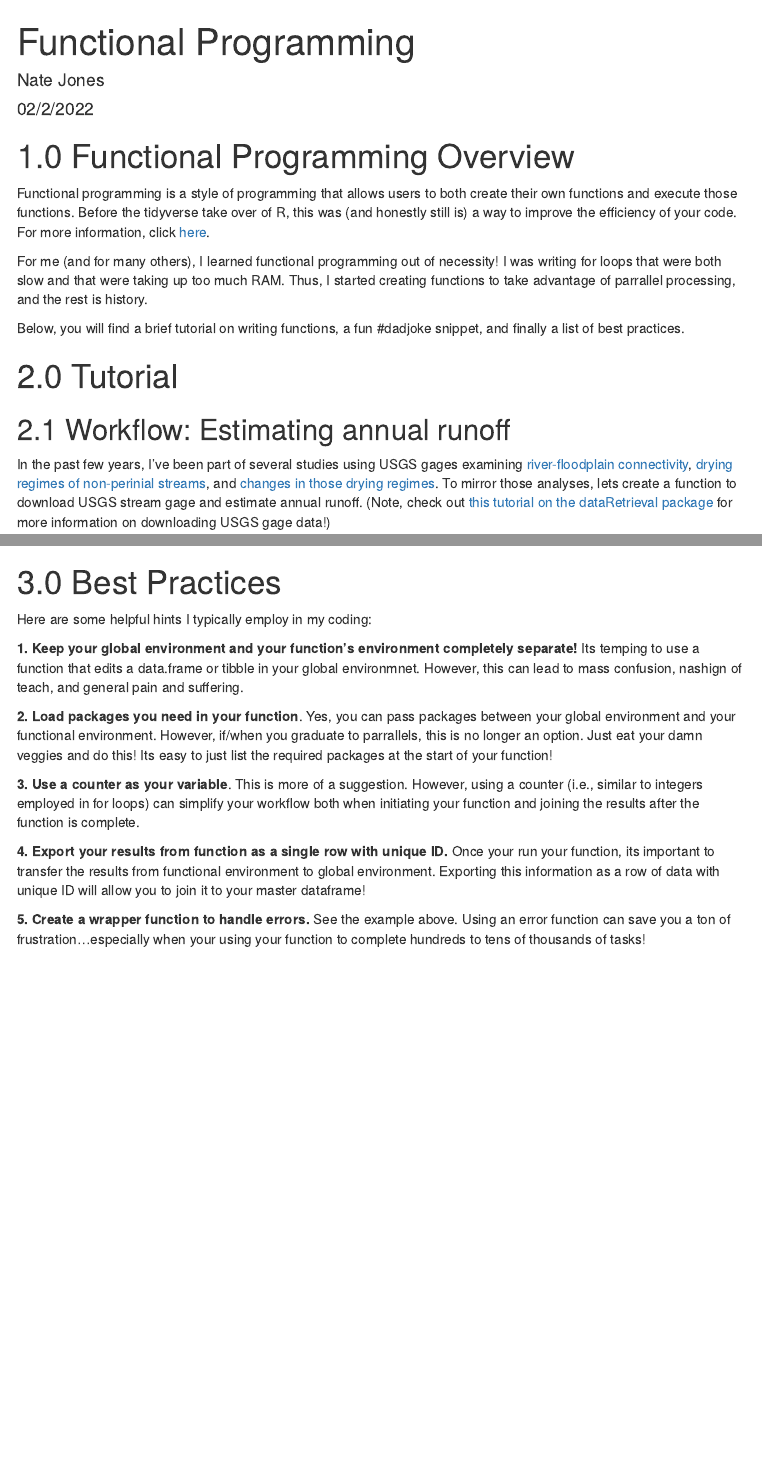
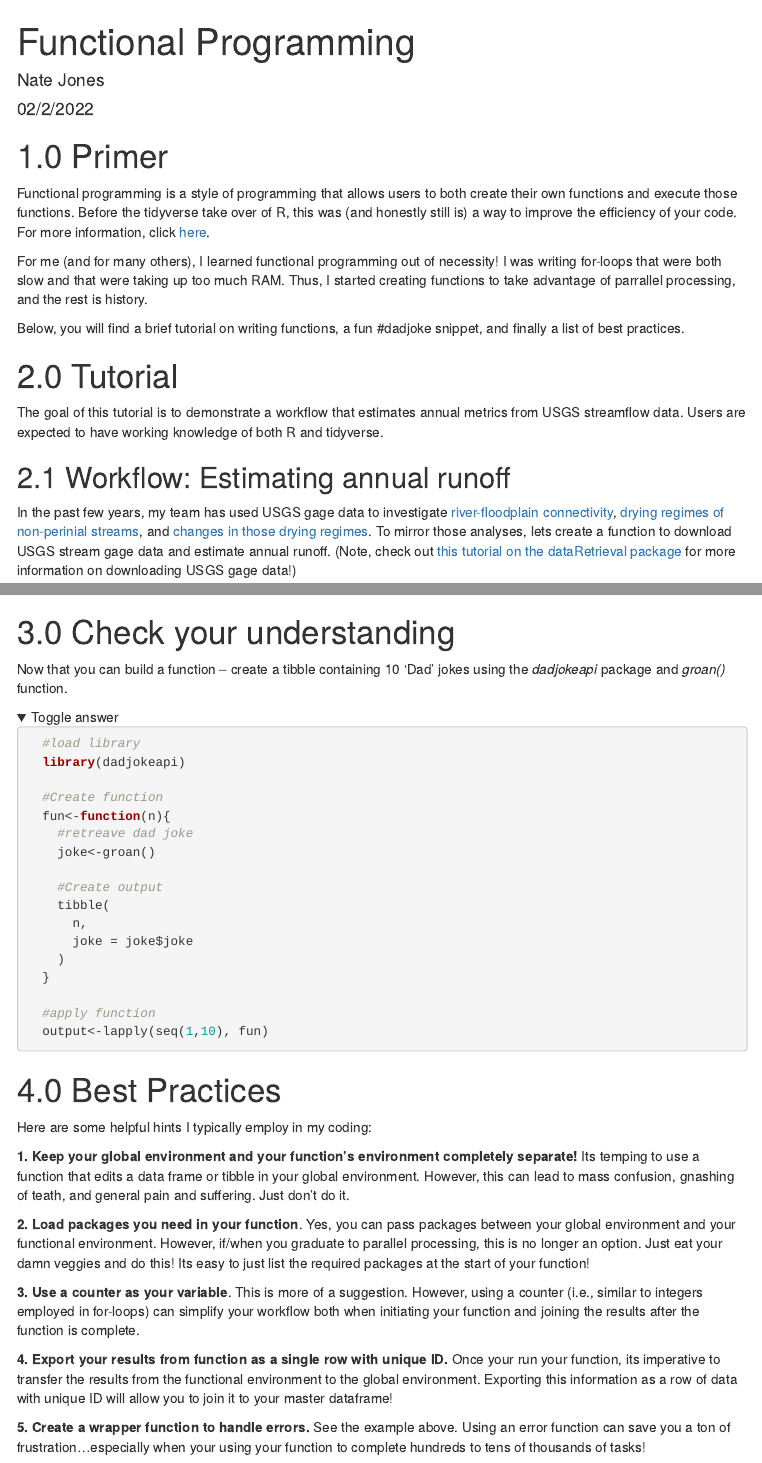
Before and after one commit to bamaecohydro/Methods, an R Markdown document (R/fun.Rmd): the page in a window 1100 px wide, from its top, and a second part further down, joined at a grey line. The pictures show the output file R/fun.html that the author committed with the source, opened offline; folded parts are opened; menus at the side of the page are left out.

Commit message:
dad jokes

````diff
--- a/R/fun.Rmd
+++ b/R/fun.Rmd
@@ -13,17 +13,19 @@ output:
 knitr::opts_chunk$set(echo = TRUE)
 ```
 
-# 1.0 Functional Programming Overview
+# 1.0 Primer
 
 Functional programming is a style of programming that allows users to both create their own functions and execute those functions. Before the tidyverse take over of R, this was (and honestly still is) a way to improve the efficiency of your code. For more information, click [here](https://towardsdatascience.com/cleaner-r-code-with-functional-programming-adc37931ef7a).
 
-For me (and for many others), I learned functional programming out of necessity! I was writing for loops that were both slow and that were taking up too much RAM.  Thus, I started creating functions to take advantage of parrallel processing, and the rest is history.
+For me (and for many others), I learned functional programming out of necessity! I was writing for-loops that were both slow and that were taking up too much RAM.  Thus, I started creating functions to take advantage of parrallel processing, and the rest is history.
 
 Below, you will find a brief tutorial on writing functions, a fun #dadjoke snippet, and finally a list of best practices.
 
 # 2.0 Tutorial
+The goal of this tutorial is to demonstrate a workflow that estimates annual metrics from USGS streamflow data. Users are expected to have working knowledge of both R and tidyverse.
+
 ## 2.1 Workflow: Estimating annual runoff
-In the past few years, I've been part of several studies using USGS gages examining [river-floodplain connectivity](https://doi.org/10.1038/s41467-019-13184-4), [drying regimes of non-perinial streams](https://doi.org/10.1029/2021GL093298), and [changes in those drying regimes](https://doi.org/10.1088/1748-9326/ac14ec). To mirror those analyses, lets create a function to download USGS stream gage and estimate annual runoff. (Note, check out [this tutorial on the dataRetrieval package](https://waterdata.usgs.gov/blog/dataretrieval/) for more information on downloading USGS gage data!)
+In the past few years, my team has used USGS gage data to investigate [river-floodplain connectivity](https://doi.org/10.1038/s41467-019-13184-4), [drying regimes of non-perinial streams](https://doi.org/10.1029/2021GL093298), and [changes in those drying regimes](https://doi.org/10.1088/1748-9326/ac14ec). To mirror those analyses, lets create a function to download USGS stream gage data and estimate annual runoff. (Note, check out [this tutorial on the dataRetrieval package](https://waterdata.usgs.gov/blog/dataretrieval/) for more information on downloading USGS gage data!)
 
 Below is a workflow we could use to estimate annual runoff for one gage:
 
@@ -273,15 +275,41 @@ output %>%
     ylab("Density")
 ```
 
-# 3.0 Best Practices
+# 3.0 Check your understanding
+Now that you can build a function -- create a tibble containing 10 'Dad' jokes using the *dadjokeapi* package and *groan()* function.
+
+<details>
+  <summary>Toggle answer</summary>
+```{r , message= FALSE, warning = FALSE, results='hide'}
+  #load library
+  library(dadjokeapi)
+
+  #Create function
+  fun<-function(n){
+    #retreave dad joke
+    joke<-groan()
+
+    #Create output
+    tibble(
+      n,
+      joke = joke$joke
+    )
+  }
+
+  #apply function
+  output<-lapply(seq(1,10), fun)
+```
+</details>
+
+# 4.0 Best Practices
 Here are some helpful hints I typically employ in my coding:
 
-**1. Keep your global environment and your function's environment completely separate!** Its temping to use a function that edits a data.frame or tibble in your global environmnet. However, this can lead to mass confusion, nashign of teach, and general pain and suffering.
+**1. Keep your global environment and your function's environment completely separate!** Its temping to use a function that edits a data frame or tibble in your global environment. However, this can lead to mass confusion, gnashing of teath, and general pain and suffering. Just don't do it.
 
-**2. Load packages you need in your function**. Yes, you can pass packages between your global environment and your functional environment. However, if/when you graduate to parrallels, this is no longer an option. Just eat your damn veggies and do this! Its easy to just list the required packages at the start of your function!
+**2. Load packages you need in your function**. Yes, you can pass packages between your global environment and your functional environment. However, if/when you graduate to parallel processing, this is no longer an option. Just eat your damn veggies and do this! Its easy to just list the required packages at the start of your function!
 
-**3. Use a counter as your variable**. This is more of a suggestion. However, using a counter (i.e., similar to integers employed in for loops) can simplify your workflow both when initiating your function and joining the results after the function is complete.
+**3. Use a counter as your variable**. This is more of a suggestion. However, using a counter (i.e., similar to integers employed in for-loops) can simplify your workflow both when initiating your function and joining the results after the function is complete.
 
-**4. Export your results from function as a single row with unique ID.** Once your run your function, its important to transfer the results from functional environment to global environment. Exporting this information as a row of data with unique ID will allow you to join it to your master dataframe!
+**4. Export your results from function as a single row with unique ID.** Once your run your function, its imperative to transfer the results from the functional environment to the global environment. Exporting this information as a row of data with unique ID will allow you to join it to your master dataframe!
 
 **5. Create a wrapper function to handle errors.** See the example above. Using an error function can save you a ton of frustration...especially when your using your function to complete hundreds to tens of thousands of tasks!
````
Also changed, not shown: R/fun.html, R/fun.Rmd (22 more changed lines), 1 other file.
